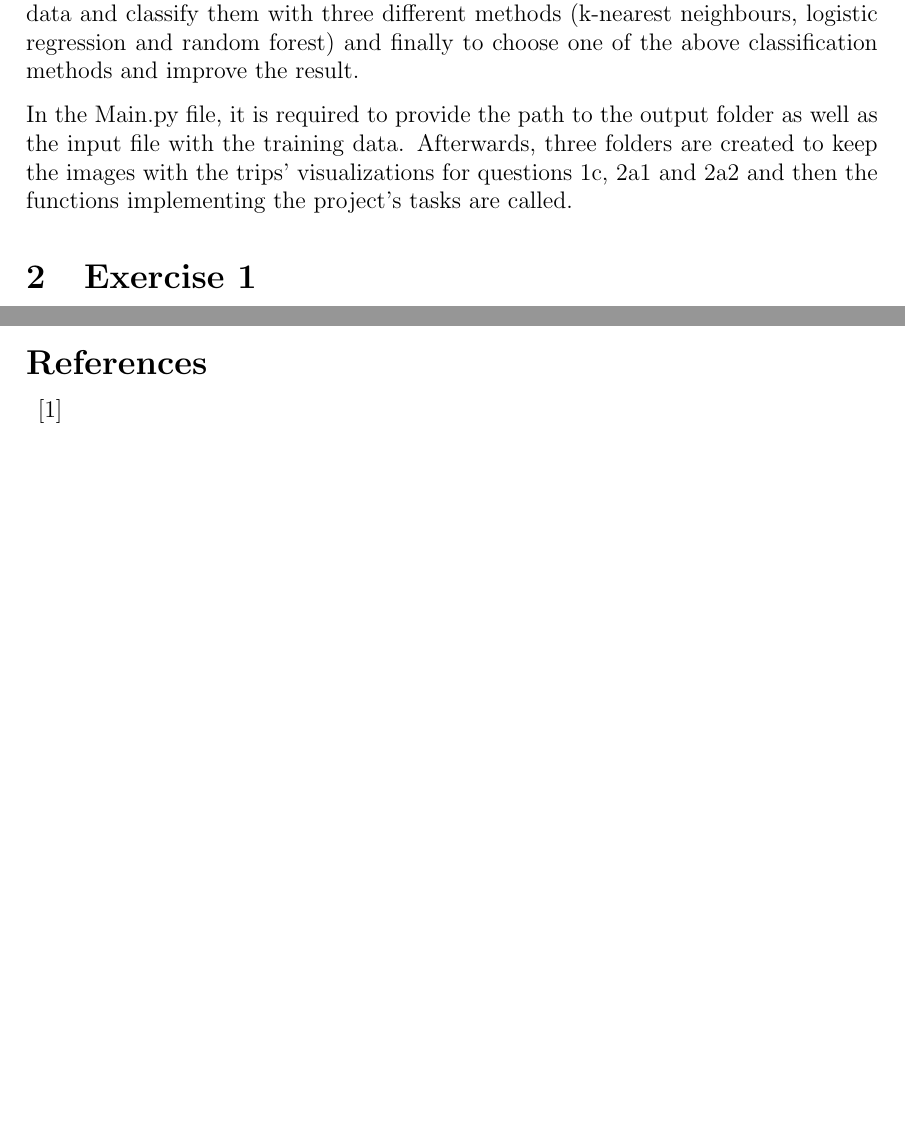
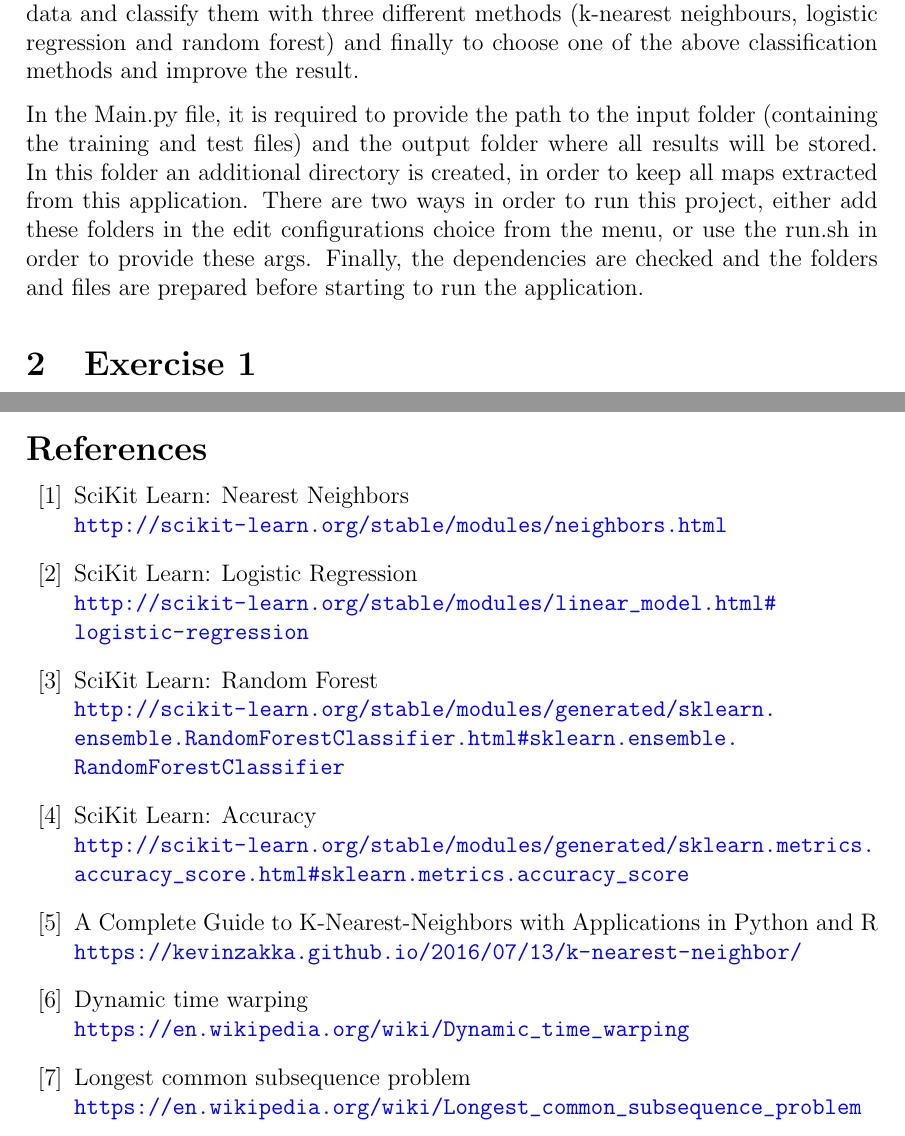
Before and after one commit to cthem/BigDataHomeworks, a LaTeX problem sheet (Report/BigDataHomework1.tex): two parts of pages 5 and 12 of 12, joined at a grey line, cut so that both start at the same text, the shorter picture padded with empty space. Compiled offline with pdfLaTeX.

Commit message:
changes in report: main.py, output folders, add references

```diff
--- a/Report/BigDataHomework1.tex
+++ b/Report/BigDataHomework1.tex
@@ -85,7 +85,7 @@
 	\section{Introduction}
     This is the report related to the Python project for the course "Large-Scale Data Analysis Techniques". In the below sections, the implemented logic will be explicitly analyzed. The project is divided in two parts: in the first part the goals are: to preprocess and clean the given data as well as to visualize five of the given trips in the train\_set file. In the second part, the tasks are: to find for all test trips the k nearest neabours from the given train trips, to find the train trips with the longest similar subroute for each test trip, to use 10-fold cross validation to the training data and classify them with three different methods (k-nearest neighbours, logistic regression and random forest) and finally to choose one of the above classification methods and improve the result.
 
-    In the Main.py file, it is required to provide the path to the output folder as well as the input file with the training data. Afterwards, three folders are created to keep the images with the trips' visualizations for questions 1c, 2a1 and 2a2 and then the functions implementing the project's tasks are called.
+    In the Main.py file, it is required to provide the path to the input folder (containing the training and test files) and the output folder where all results will be stored. In this folder an additional directory is created, in order to keep all maps extracted from this application. There are two ways in order to run this project, either add these folders in the edit configurations choice from the menu, or use the run.sh in order to provide these args. Finally, the dependencies are checked and the folders and files are prepared before starting to run the application.
 
 	\section{Exercise 1}
 	In this section, further details are provided related to the preprocessing and cleaning of the training data as well as to the trip's visualization. All files implementing the requirements of this part are in the folder FirstQuestion.
@@ -166,7 +166,20 @@
 	\newpage
 	\addcontentsline{toc}{section}{References}
 	\begin{thebibliography}{30}
-		\bibitem{first}
+		\bibitem{knn}SciKit Learn: Nearest Neighbors \\
+		 \url{http://scikit-learn.org/stable/modules/neighbors.html}
+		 \bibitem{logreg} SciKit Learn: Logistic Regression \\
+		 \url{http://scikit-learn.org/stable/modules/linear_model.html#logistic-regression}
+		 \bibitem{ranfor} SciKit Learn: Random Forest \\
+		 \url{http://scikit-learn.org/stable/modules/generated/sklearn.ensemble.RandomForestClassifier.html#sklearn.ensemble.RandomForestClassifier}
+		 \bibitem{accuracy} SciKit Learn: Accuracy \\
+		 \url{http://scikit-learn.org/stable/modules/generated/sklearn.metrics.accuracy_score.html#sklearn.metrics.accuracy_score}
+		 \bibitem{knn2}A Complete Guide to K-Nearest-Neighbors with Applications in Python and R \\
+		 \url{https://kevinzakka.github.io/2016/07/13/k-nearest-neighbor/}
+		 \bibitem{dwt} Dynamic time warping \\
+		 \url{https://en.wikipedia.org/wiki/Dynamic_time_warping}
+		 \bibitem{lcss} Longest common subsequence problem \\
+		 \url{https://en.wikipedia.org/wiki/Longest_common_subsequence_problem}
     \end{thebibliography}
 
 \end{document}
```
Also changed, not shown: Report/BigDataHomework1.tex (4 more changed lines), 1 other file.
